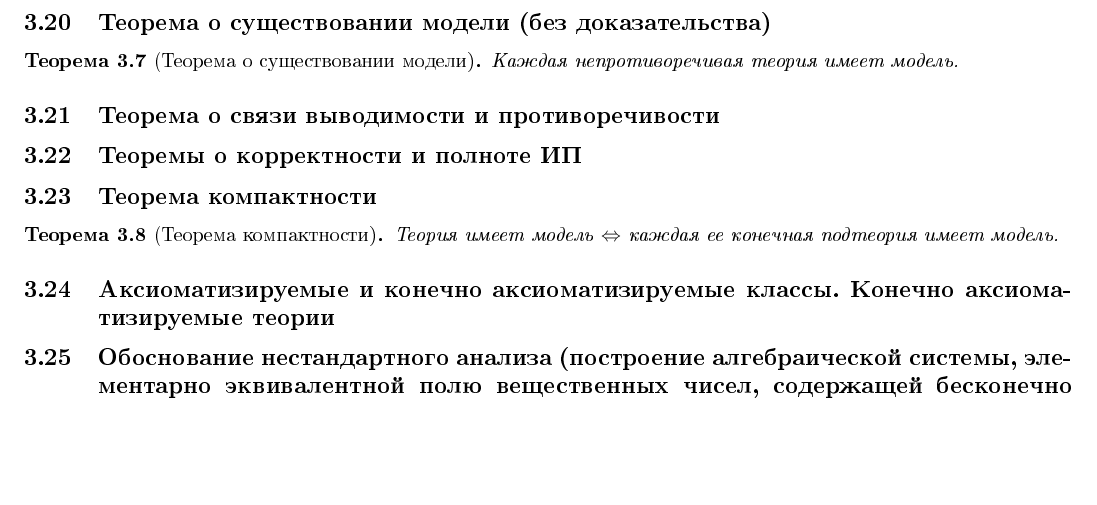
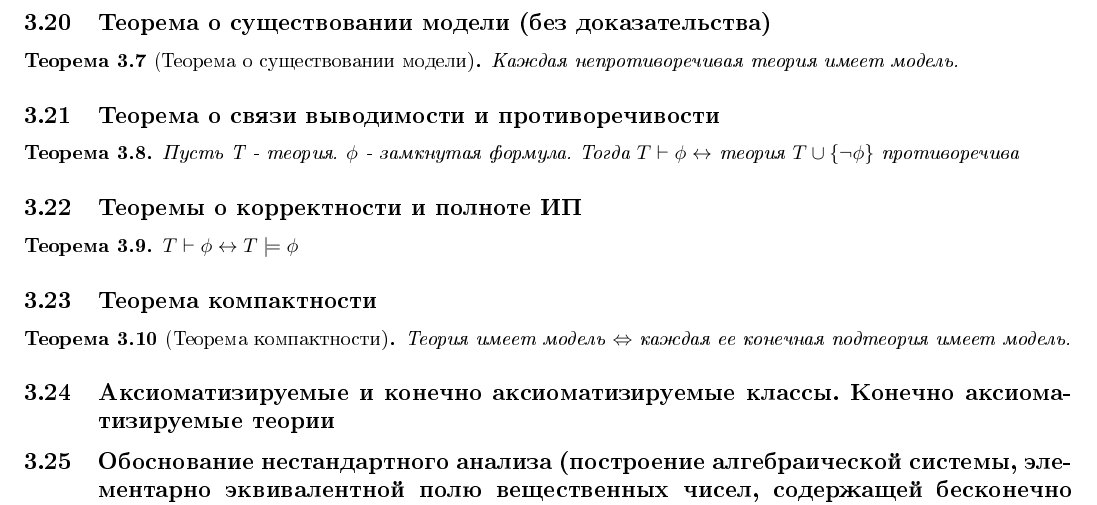
Before and after one commit to ruzanovad/omsu-notes, a LaTeX document (Discrete.tex): part of page 27 of 27, cut so that both start at the same text, the shorter picture padded with empty space. The pictures show the PDF file Discrete.pdf that the author committed with the source.

Commit message:
3.22 3.23

```diff
--- a/Discrete.tex
+++ b/Discrete.tex
@@ -1743,7 +1743,13 @@
         Каждая непротиворечивая теория имеет модель.
     \end{theorem}
     \subsection{Теорема о связи выводимости и противоречивости}
+	\begin{theorem}
+		Пусть Т - теория. $\phi$ - замкнутая формула. Тогда $T \vdash \phi \leftrightarrow$ теория $T \cup \{\neg\phi\}$ противоречива
+	\end{theorem}
     \subsection{Теоремы о корректности и полноте ИП}
+	\begin{theorem}
+		$T \vdash \phi \leftrightarrow T \models \phi$
+	\end{theorem}
     \subsection{Теорема компактности}
     \begin{theorem}[Теорема компактности]
         Теория имеет модель $\Leftrightarrow$ каждая ее конечная подтеория имеет модель.
```
Also changed, not shown: Discrete.pdf.
